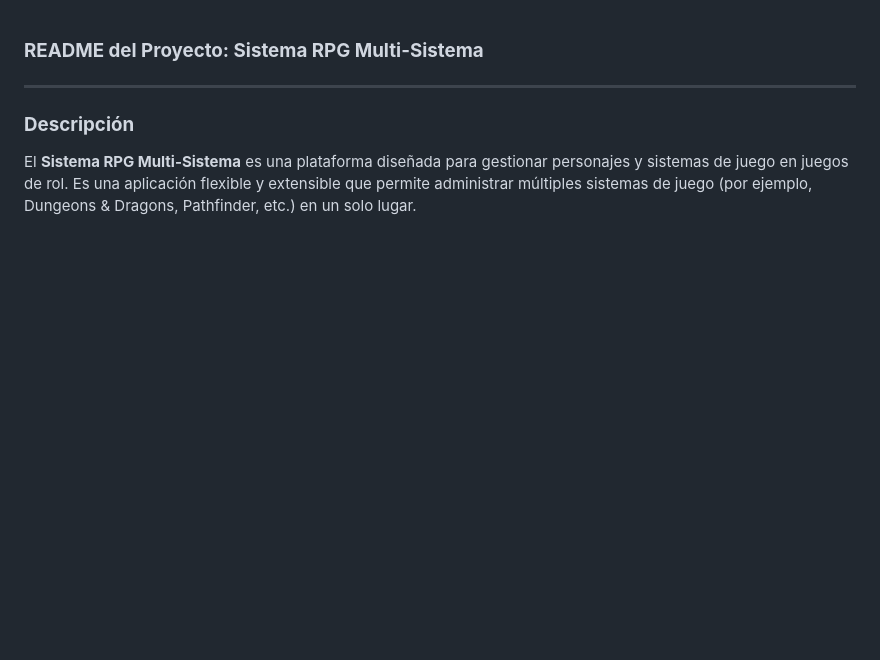
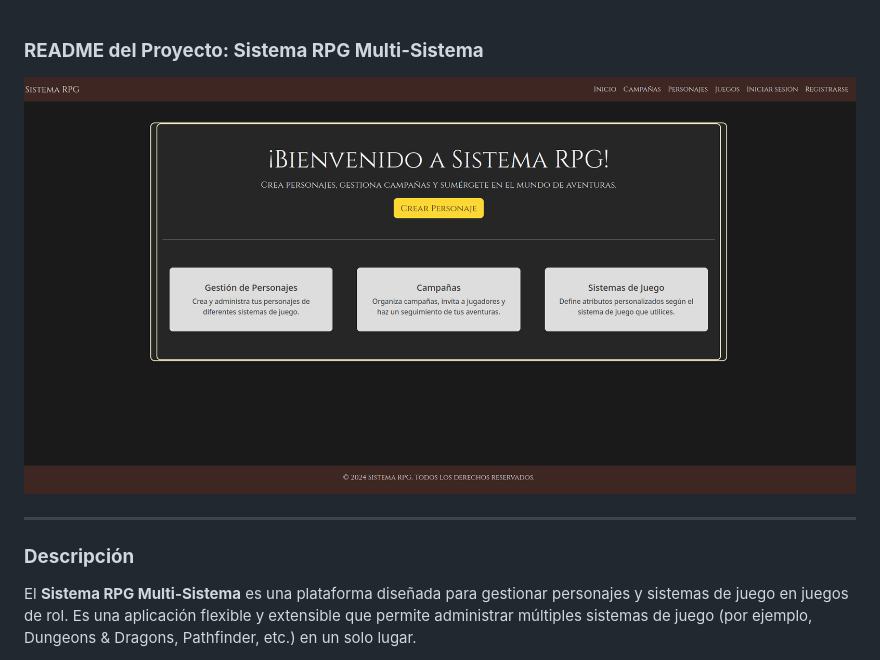
Before and after one commit to mebordone/sistema_rpg, a Markdown page: README.md, the part around the change. Drawn GitHub-style; pictures changed too: design/home.png (added); blank space fills up the shorter version.

Commit message:
agregada imagen de portada

```diff
--- a/README.md
+++ b/README.md
@@ -1,4 +1,6 @@
 ### **README del Proyecto: Sistema RPG Multi-Sistema**
+
+![Diseño de portada](/design/home.png)
 
 ---
 
```
